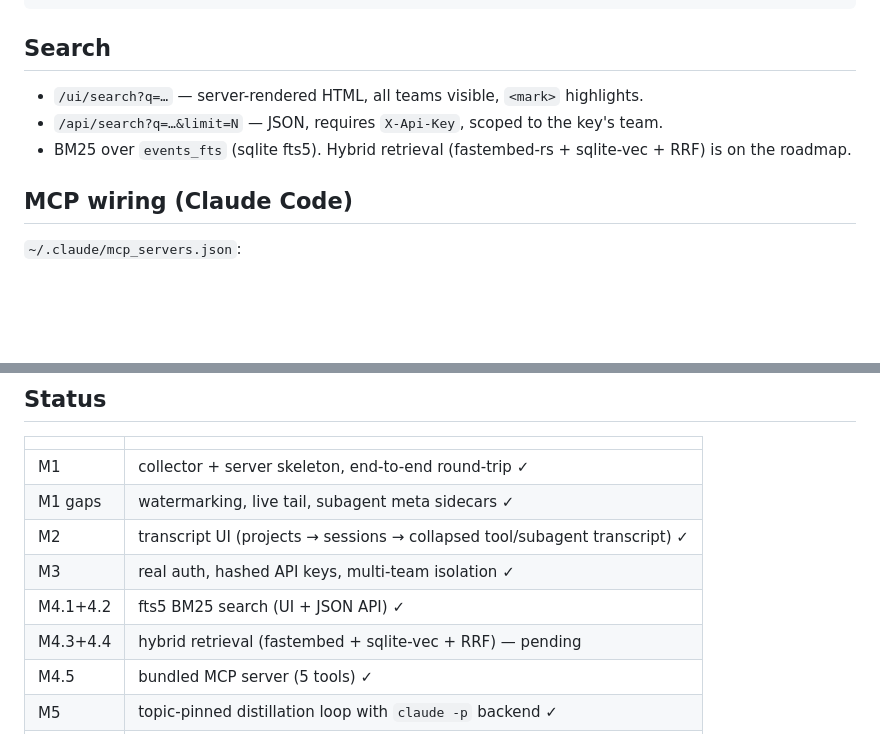
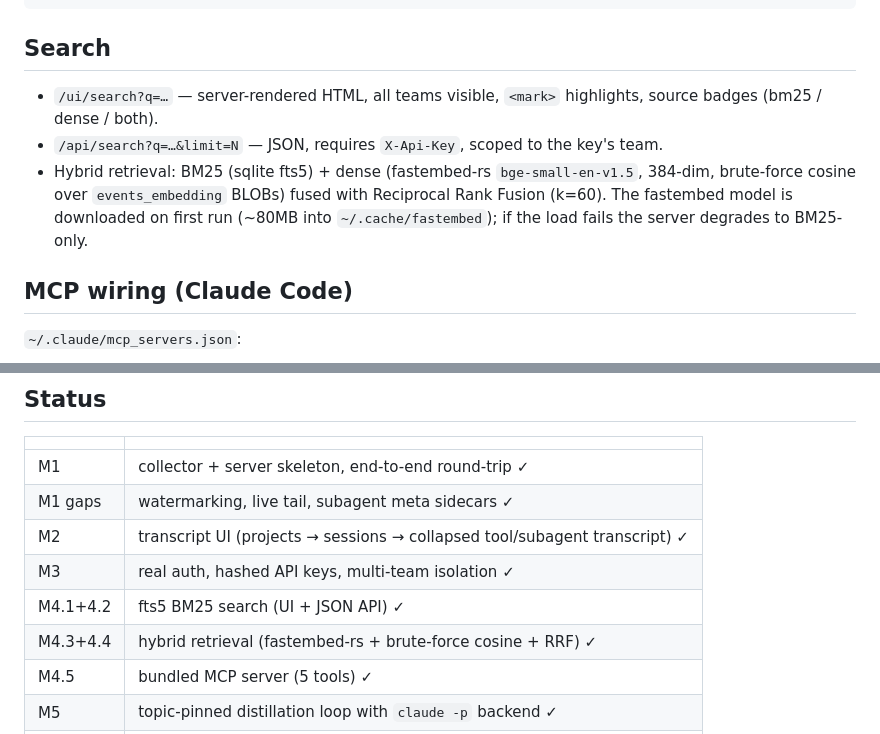
Before and after one commit to t44k/po-k, a Markdown page: README.md, 2 parts joined by grey strips. Rendered like a GitHub page; blank space fills up the shorter version.

Commit message:
docs: README — M4.3+4.4 done, document hybrid retrieval

```diff
--- a/README.md
+++ b/README.md
@@ -53,9 +53,9 @@ po-k_server admin distill --db DB [--id ID] [--backend claude-cli] [--model clau
 
 ## Search
 
-- `/ui/search?q=…` — server-rendered HTML, all teams visible, `<mark>` highlights.
+- `/ui/search?q=…` — server-rendered HTML, all teams visible, `<mark>` highlights, source badges (bm25 / dense / both).
 - `/api/search?q=…&limit=N` — JSON, requires `X-Api-Key`, scoped to the key's team.
-- BM25 over `events_fts` (sqlite fts5). Hybrid retrieval (fastembed-rs + sqlite-vec + RRF) is on the roadmap.
+- Hybrid retrieval: BM25 (sqlite fts5) + dense (fastembed-rs `bge-small-en-v1.5`, 384-dim, brute-force cosine over `events_embedding` BLOBs) fused with Reciprocal Rank Fusion (k=60). The fastembed model is downloaded on first run (~80MB into `~/.cache/fastembed`); if the load fails the server degrades to BM25-only.
 
 ## MCP wiring (Claude Code)
 
@@ -95,7 +95,7 @@ crates/
 | M2 | transcript UI (projects → sessions → collapsed tool/subagent transcript) ✓ |
 | M3 | real auth, hashed API keys, multi-team isolation ✓ |
 | M4.1+4.2 | fts5 BM25 search (UI + JSON API) ✓ |
-| M4.3+4.4 | hybrid retrieval (fastembed + sqlite-vec + RRF) — pending |
+| M4.3+4.4 | hybrid retrieval (fastembed-rs + brute-force cosine + RRF) ✓ |
 | M4.5 | bundled MCP server (5 tools) ✓ |
 | M5 | topic-pinned distillation loop with `claude -p` backend ✓ |
 | M6 | ticketing bridge (Jira / Linear / Asana ↔ git blame) — pending |
```
